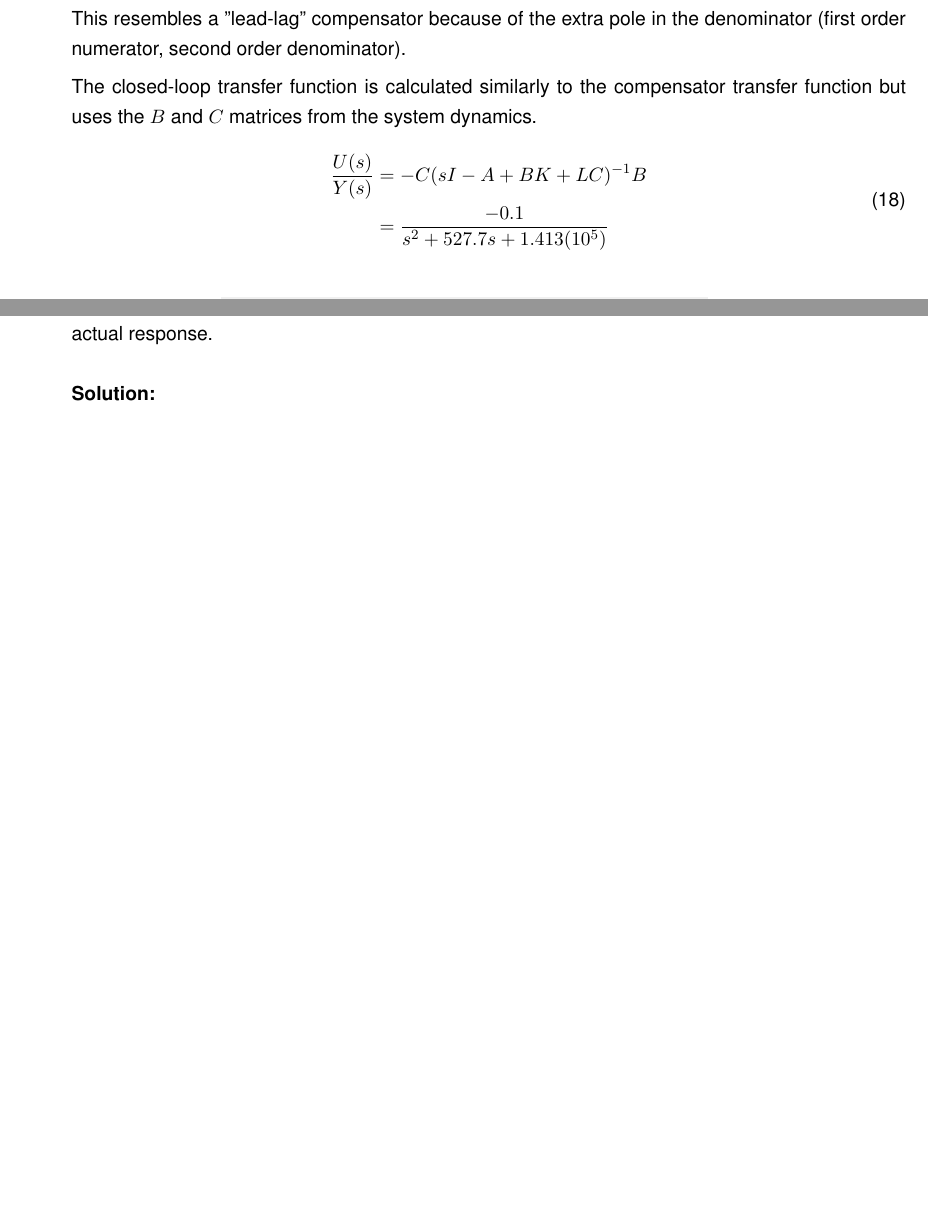
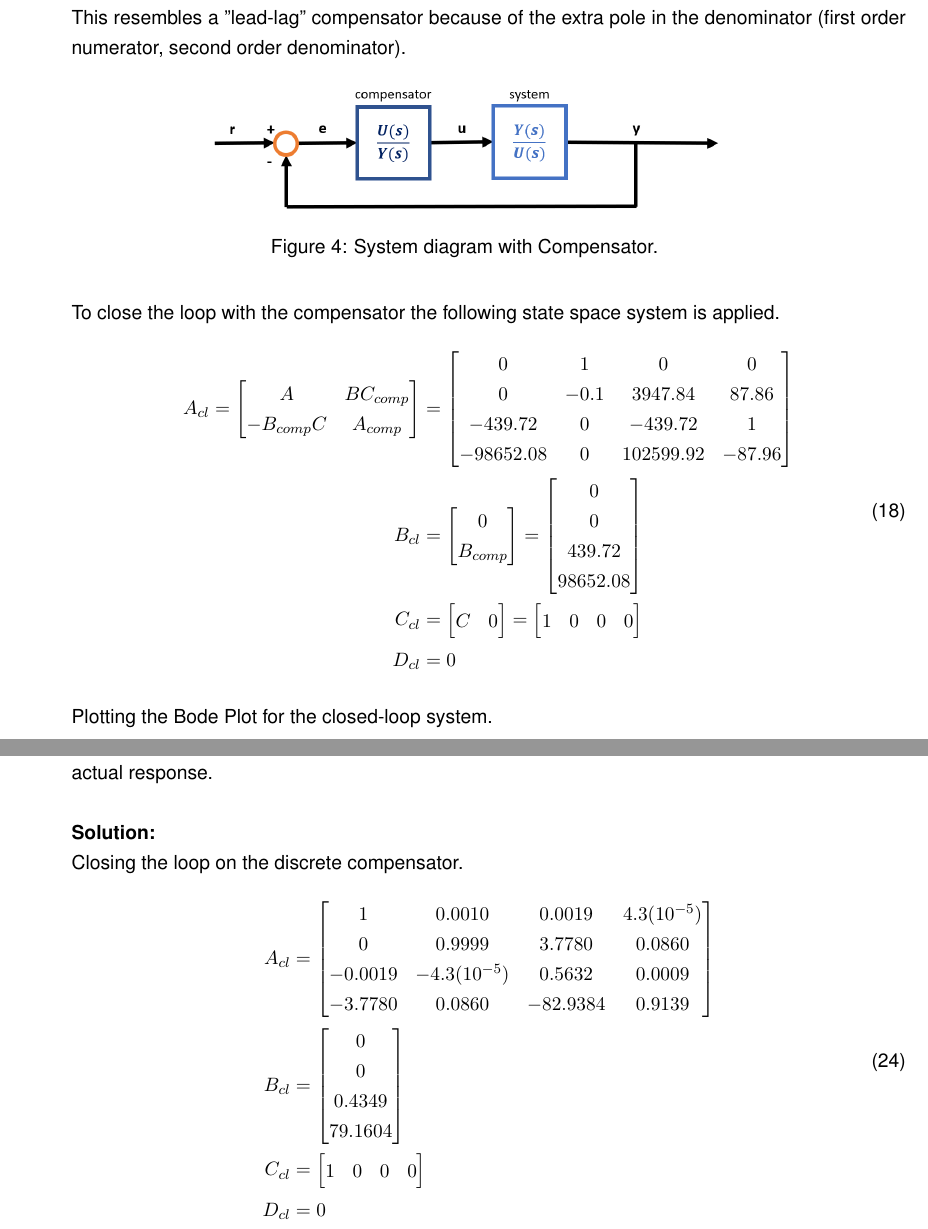
Before and after one commit to sturdivant20/optimal, a LaTeX problem sheet (HW0/solution.tex): two parts of pages 6 and 8 of 8 before the commit and two parts of pages 6 and 9 of 10 after it, joined at a grey line, cut so that both start at the same text, the shorter picture padded with empty space. Compiled offline with pdfLaTeX.

Commit message:
fixed hw0 compensator

```diff
--- a/HW0/solution.tex
+++ b/HW0/solution.tex
@@ -395,14 +395,48 @@
   This resembles a "lead-lag" compensator because of the extra pole in the
   denominator (first order numerator, second order denominator).
 
-  The closed-loop transfer function is calculated similarly to the compensator
-  transfer function but uses the $B$ and $C$ matrices from the system dynamics.
+  \begin{figure}[H]
+    \centering
+    \includegraphics[width=0.6\textwidth]{p4-1.png}
+    \caption{System diagram with Compensator.}
+  \end{figure}
+
+  To close the loop with the compensator the following state space system is
+  applied.
   \begin{equation}
     \begin{split}
-      \dfrac{U(s)}{Y(s)} & = -C(sI - A + BK + LC)^{-1}B\\
-      &= \dfrac{-0.1}{s^2 + 527.7s + 1.413(10^5)}
+      A_{cl} =
+      \begin{bmatrix}
+        A & BC_{comp} \\ -B_{comp}C & A_{comp}
+      \end{bmatrix}
+      &=
+      \begin{bmatrix}
+        0 & 1 & 0 & 0 \\
+        0 & -0.1 & 3947.84 & 87.86 \\
+        -439.72 & 0 & -439.72 & 1 \\
+        -98652.08 & 0 & 102599.92 & -87.96
+      \end{bmatrix} \\
+      B_{cl} &=
+      \begin{bmatrix}
+        0 \\ B_{comp}
+      \end{bmatrix}
+      =
+      \begin{bmatrix}
+        0 \\ 0 \\ 439.72 \\ 98652.08
+      \end{bmatrix} \\
+      C_{cl} &=
+      \begin{bmatrix}
+        C & 0
+      \end{bmatrix}
+      =
+      \begin{bmatrix}
+        1 & 0 & 0 & 0
+      \end{bmatrix} \\
+      D_{cl} &= 0
     \end{split}
   \end{equation}
+
+  Plotting the Bode Plot for the closed-loop system.
   \begin{figure}[H]
     \centering
     \includegraphics[width=0.55\textwidth]{p4.png}
@@ -498,6 +532,28 @@
   equivalent compensator. Plot the simulated and equivalent compensator responses.
   Compare the expected and actual response. \\ \\
   \solution
+  Closing the loop on the discrete compensator.
+  \begin{equation}
+    \begin{split}
+      A_{cl} &=
+      \begin{bmatrix}
+        1 & 0.0010 & 0.0019 & 4.3(10^{-5}) \\
+        0 & 0.9999 & 3.7780 & 0.0860 \\
+        -0.0019 & -4.3(10^{-5}) & 0.5632 & 0.0009 \\
+        -3.7780 & 0.0860 & -82.9384 & 0.9139
+      \end{bmatrix} \\
+      B_{cl} &=
+      \begin{bmatrix}
+        0 \\ 0 \\ 0.4349 \\ 79.1604
+      \end{bmatrix} \\
+      C_{cl} &=
+      \begin{bmatrix}
+        1 & 0 & 0 & 0
+      \end{bmatrix} \\
+      D_{cl} &= 0
+    \end{split}
+  \end{equation}
+
   \begin{figure}[H]
     \centering
     \includegraphics[width=0.55\textwidth]{p6.png}
```
Also changed, not shown: HW0/media/p2.png, HW0/media/p3.png, HW0/media/p4-1.png (added), HW0/media/p4.png, HW0/media/p5.png, HW0/media/p6.png, HW0/solution.pdf, HW0/solution.tex (4 more changed lines), 2 other files.
